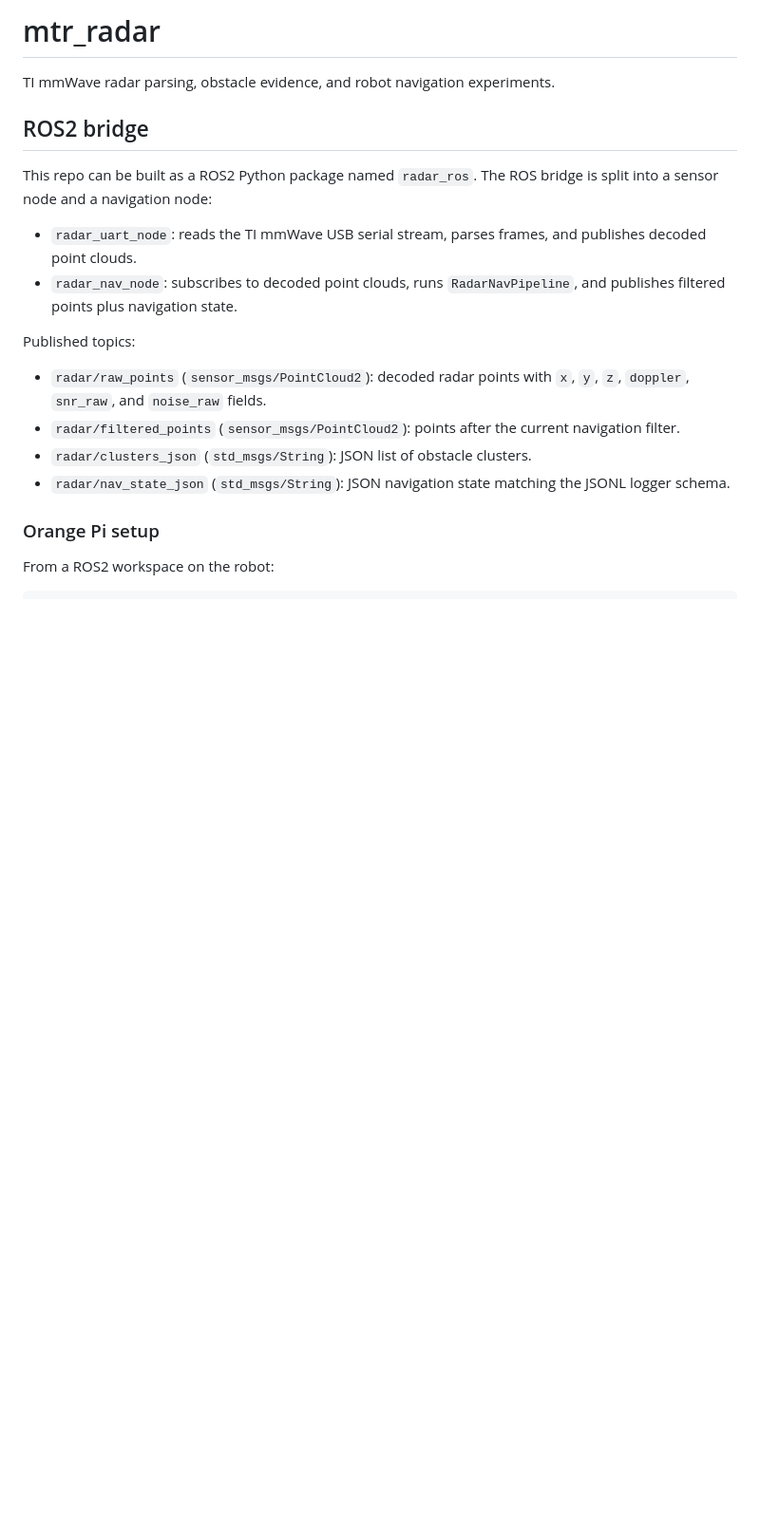
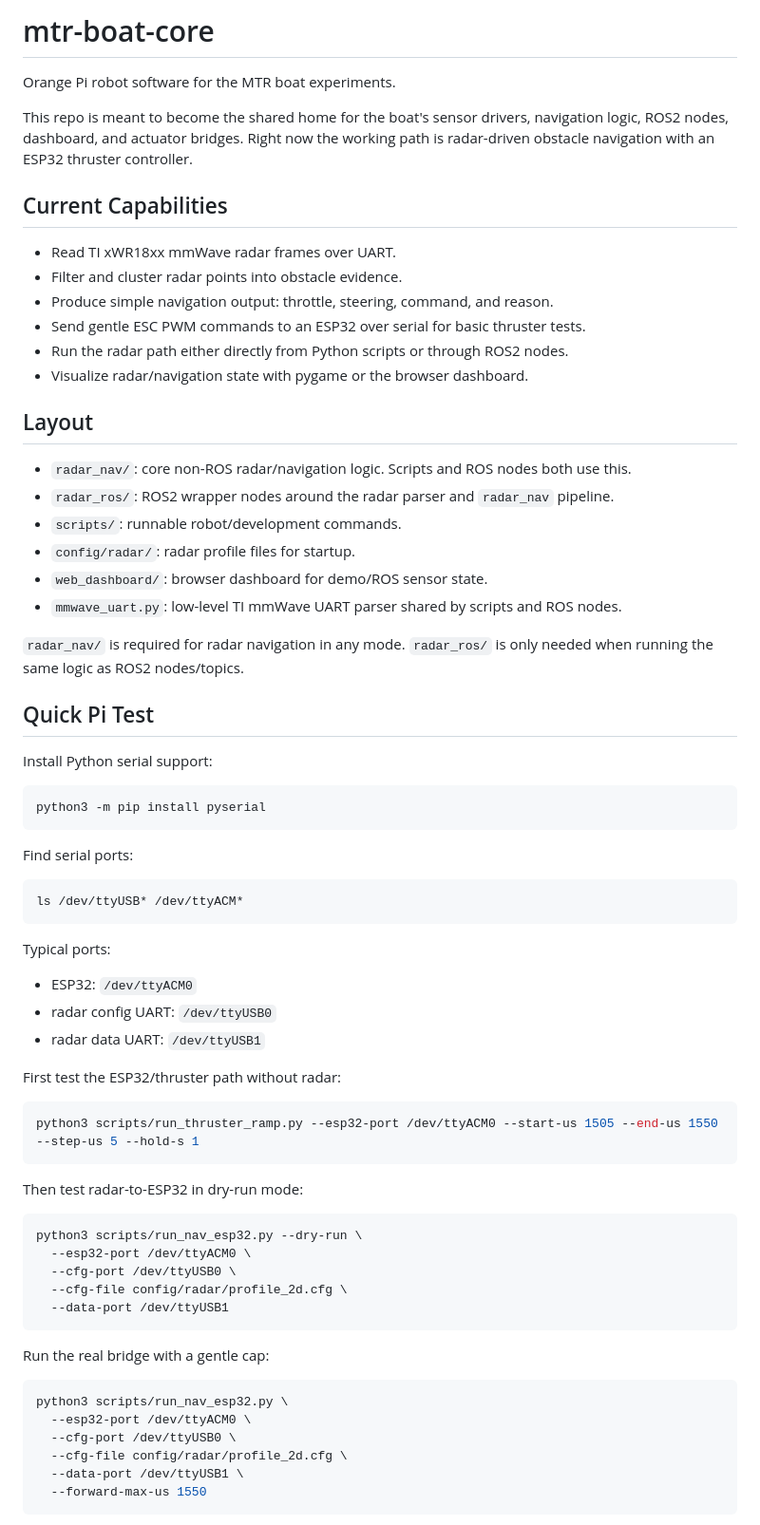
Before and after one commit to armutie/mtr-boat-core, a Markdown page: README.md, the part around one of its changes. Shown at 95% size. Drawn GitHub-style; blank space fills up the shorter version.

Commit message:
Rewrite boat core README

````diff
--- a/README.md
+++ b/README.md
@@ -1,21 +1,73 @@
-# mtr_radar
+# mtr-boat-core
 
-TI mmWave radar parsing, obstacle evidence, and robot navigation experiments.
+Orange Pi robot software for the MTR boat experiments.
 
-## ROS2 bridge
+This repo is meant to become the shared home for the boat's sensor drivers, navigation logic, ROS2 nodes, dashboard, and actuator bridges. Right now the working path is radar-driven obstacle navigation with an ESP32 thruster controller.
 
-This repo can be built as a ROS2 Python package named `radar_ros`. The ROS bridge is split into a sensor node and a navigation node:
+## Current Capabilities
 
-- `radar_uart_node`: reads the TI mmWave USB serial stream, parses frames, and publishes decoded point clouds.
-- `radar_nav_node`: subscribes to decoded point clouds, runs `RadarNavPipeline`, and publishes filtered points plus navigation state.
+- Read TI xWR18xx mmWave radar frames over UART.
+- Filter and cluster radar points into obstacle evidence.
+- Produce simple navigation output: throttle, steering, command, and reason.
+- Send gentle ESC PWM commands to an ESP32 over serial for basic thruster tests.
+- Run the radar path either directly from Python scripts or through ROS2 nodes.
+- Visualize radar/navigation state with pygame or the browser dashboard.
 
-Published topics:
+## Layout
 
-- `radar/raw_points` (`sensor_msgs/PointCloud2`): decoded radar points with `x`, `y`, `z`, `doppler`, `snr_raw`, and `noise_raw` fields.
-- `radar/filtered_points` (`sensor_msgs/PointCloud2`): points after the current navigation filter.
-- `radar/clusters_json` (`std_msgs/String`): JSON list of obstacle clusters.
-- `radar/nav_state_json` (`std_msgs/String`): JSON navigation state matching the JSONL logger schema.
+- `radar_nav/`: core non-ROS radar/navigation logic. Scripts and ROS nodes both use this.
+- `radar_ros/`: ROS2 wrapper nodes around the radar parser and `radar_nav` pipeline.
+- `scripts/`: runnable robot/development commands.
+- `config/radar/`: radar profile files for startup.
+- `web_dashboard/`: browser dashboard for demo/ROS sensor state.
+- `mmwave_uart.py`: low-level TI mmWave UART parser shared by scripts and ROS nodes.
 
-### Orange Pi setup
+`radar_nav/` is required for radar navigation in any mode. `radar_ros/` is only needed when running the same logic as ROS2 nodes/topics.
 
-From a ROS2 workspace on the robot:
+## Quick Pi Test
+
+Install Python serial support:
+
+```bash
+python3 -m pip install pyserial
+```
+
+Find serial ports:
+
+```bash
+ls /dev/ttyUSB* /dev/ttyACM*
+```
+
+Typical ports:
+
+- ESP32: `/dev/ttyACM0`
+- radar config UART: `/dev/ttyUSB0`
+- radar data UART: `/dev/ttyUSB1`
+
+First test the ESP32/thruster path without radar:
+
+```bash
+python3 scripts/run_thruster_ramp.py --esp32-port /dev/ttyACM0 --start-us 1505 --end-us 1550 --step-us 5 --hold-s 1
+```
+
+Then test radar-to-ESP32 in dry-run mode:
+
+```bash
+python3 scripts/run_nav_esp32.py --dry-run \
+  --esp32-port /dev/ttyACM0 \
+  --cfg-port /dev/ttyUSB0 \
+  --cfg-file config/radar/profile_2d.cfg \
+  --data-port /dev/ttyUSB1
+```
+
+Run the real bridge with a gentle cap:
+
+```bash
+python3 scripts/run_nav_esp32.py \
+  --esp32-port /dev/ttyACM0 \
+  --cfg-port /dev/ttyUSB0 \
+  --cfg-file config/radar/profile_2d.cfg \
+  --data-port /dev/ttyUSB1 \
+  --forward-max-us 1550
+```
+
````
Also changed, not shown: other parts of README.md (+59 -65 lines).
